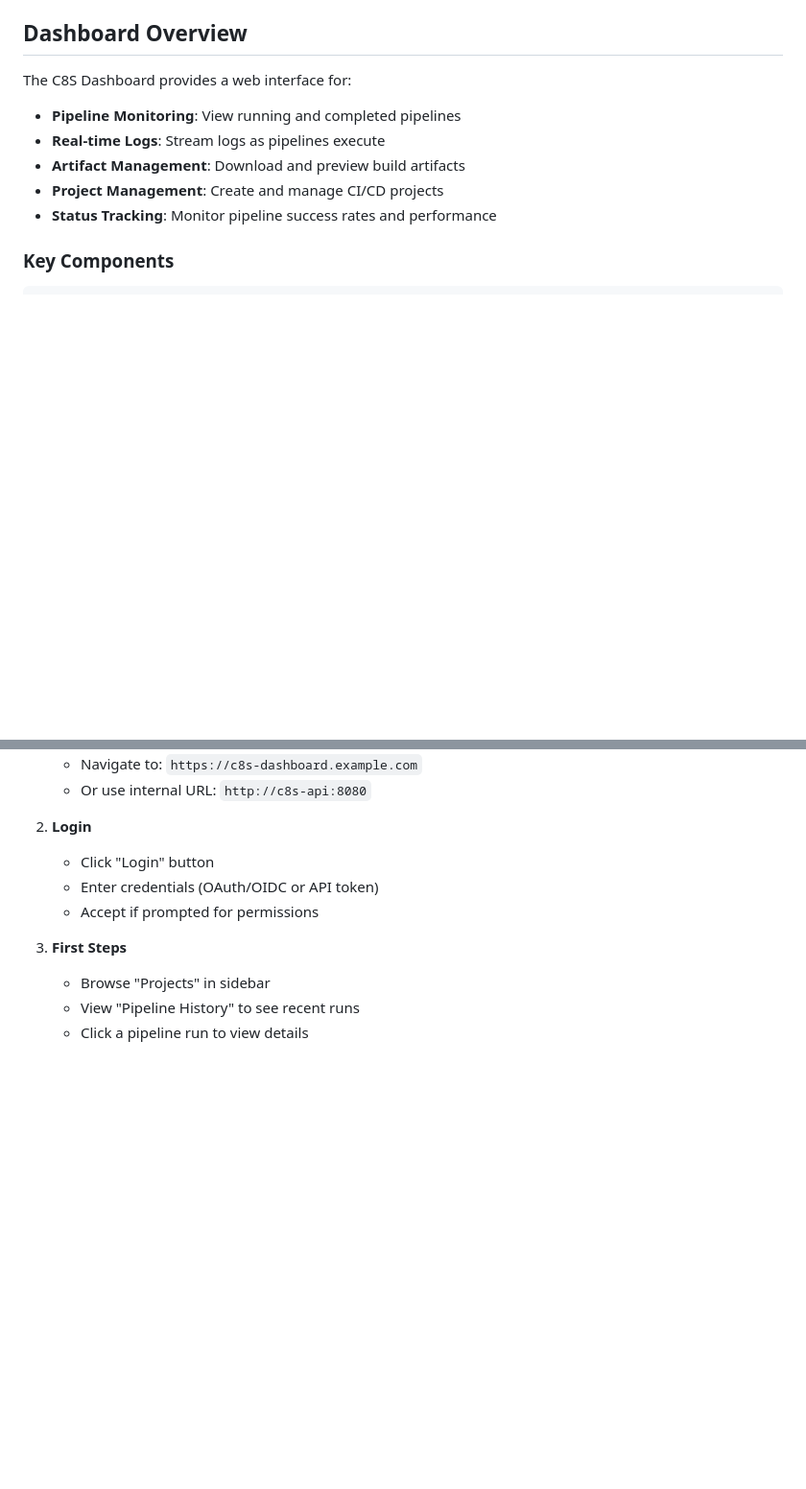
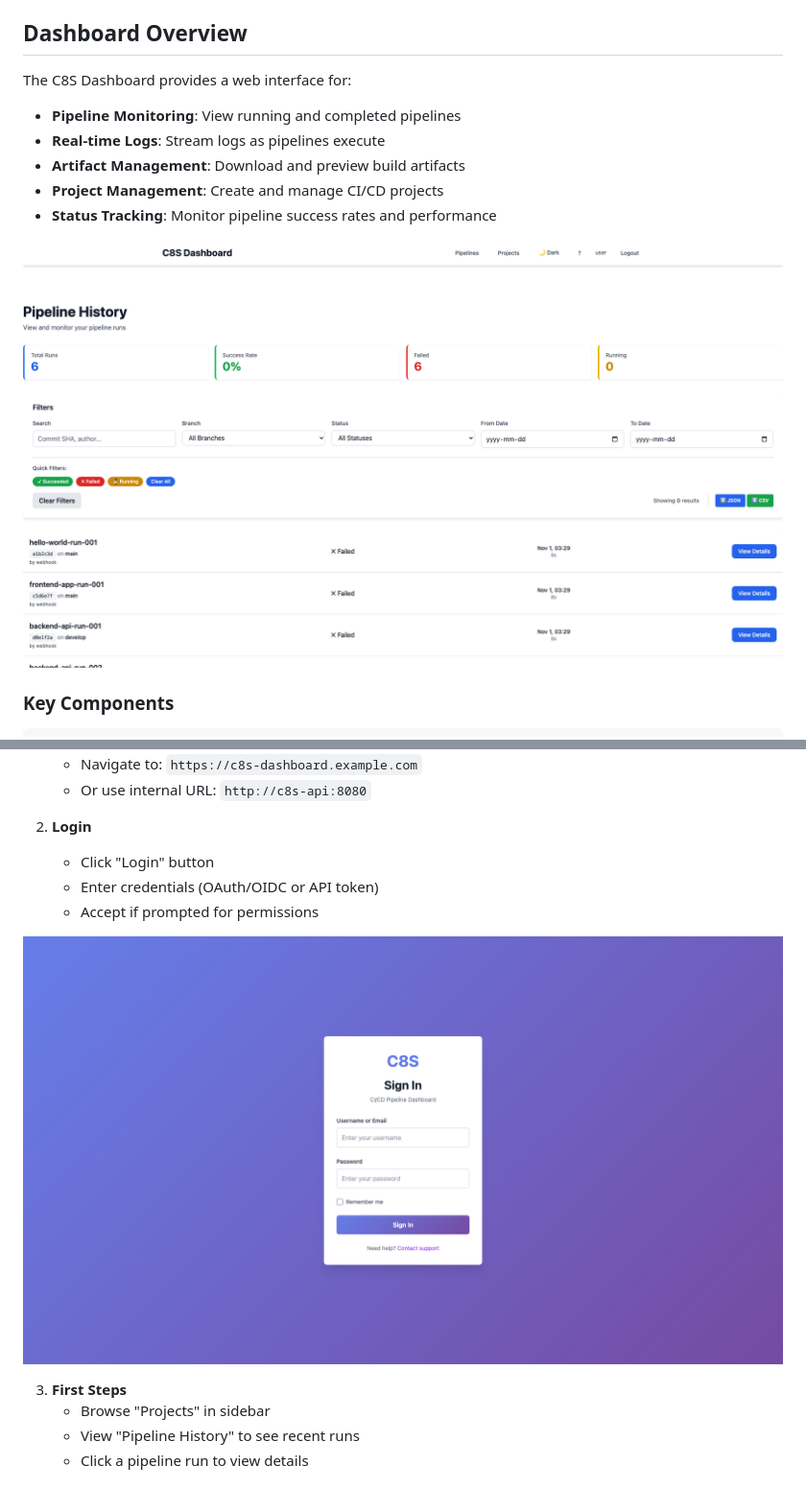
Before and after one commit to lavigneer/c8s, a Markdown page: docs/guides/dashboard-features.md, 2 parts joined by grey strips. Shown at 96% size. Rendered like a GitHub page; pictures changed too: docs/screenshots/authentication/login-page.png (added), docs/screenshots/dashboard/pipeline-history.png (added); blank space fills up the shorter version.

```diff
--- a/docs/guides/dashboard-features.md
+++ b/docs/guides/dashboard-features.md
@@ -29,6 +29,8 @@ The C8S Dashboard provides a web interface for:
 - **Artifact Management**: Download and preview build artifacts
 - **Project Management**: Create and manage CI/CD projects
 - **Status Tracking**: Monitor pipeline success rates and performance
+
+![Dashboard Overview](../screenshots/dashboard/pipeline-history.png)
 
 ### Key Components
 
@@ -66,6 +68,8 @@ Dashboard Layout
    - Click "Login" button
    - Enter credentials (OAuth/OIDC or API token)
    - Accept if prompted for permissions
+
+![C8S Dashboard Login](../screenshots/authentication/login-page.png)
 
 3. **First Steps**
    - Browse "Projects" in sidebar
```
Also changed, not shown: docs/guides/getting-started.md (+6 -0 lines), docs/screenshots/projects/projects-list.png (added), 1 other file.
